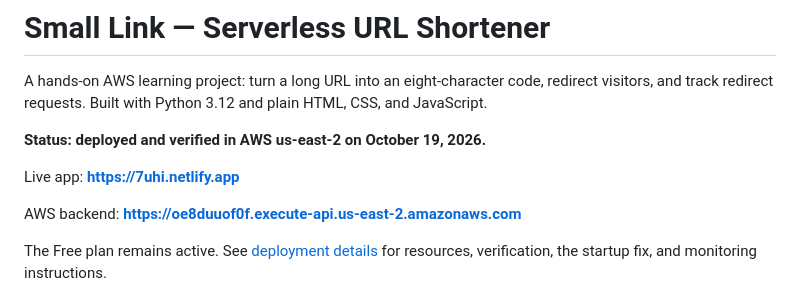
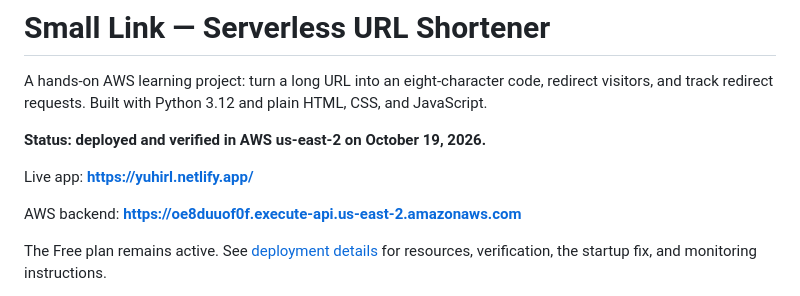
Before and after one commit to 7uhi/serverless-url-shortener, a Markdown page: README.md, the part around the change. GitHub-like rendering.

Commit message:
Change live app URL to new domain
Updated live app URL in README.

```diff
--- a/README.md
+++ b/README.md
@@ -4,7 +4,7 @@ A hands-on AWS learning project: turn a long URL into an eight-character code, r
 
 **Status: deployed and verified in AWS us-east-2 on October 19, 2026.**
 
-Live app: **https://7uhi.netlify.app**
+Live app: **https://yuhirl.netlify.app/**
 
 AWS backend: **https://oe8duuof0f.execute-api.us-east-2.amazonaws.com**
 
```
